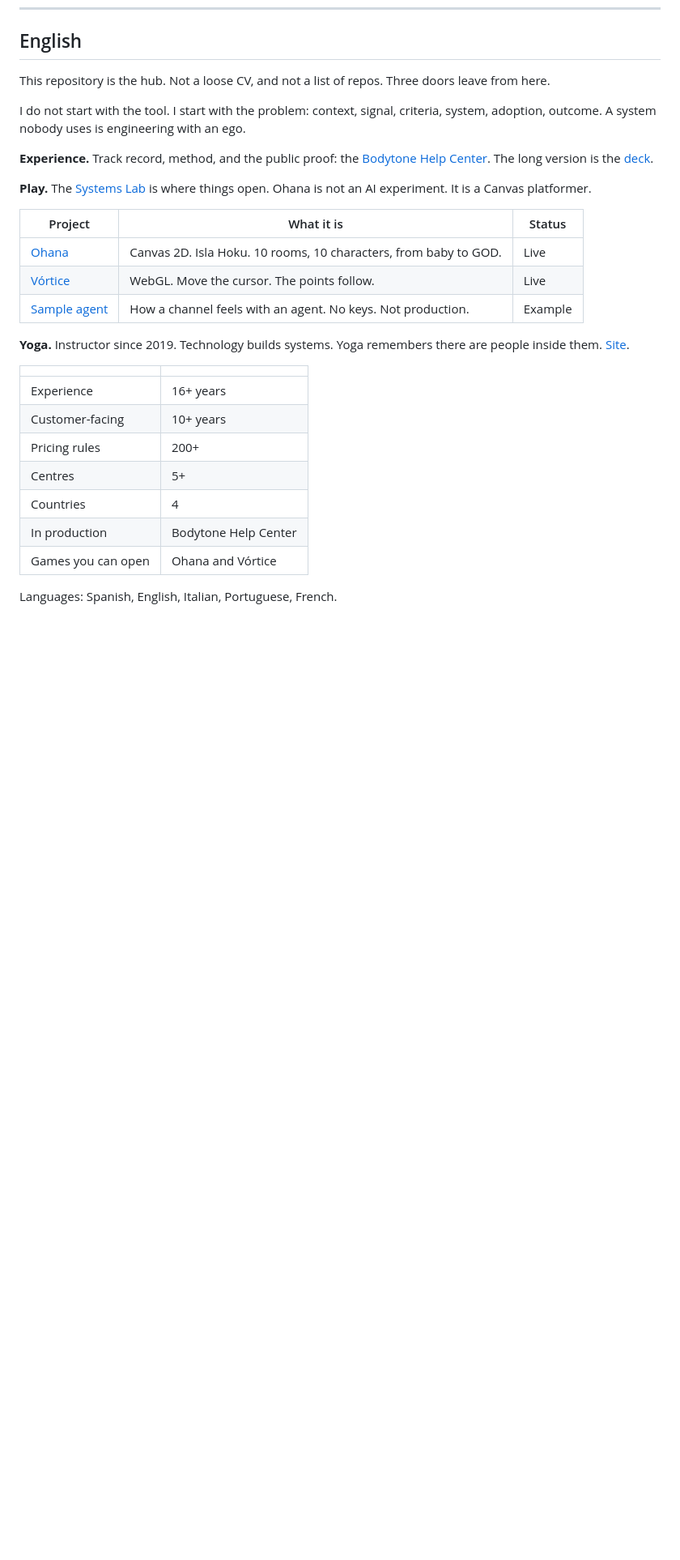
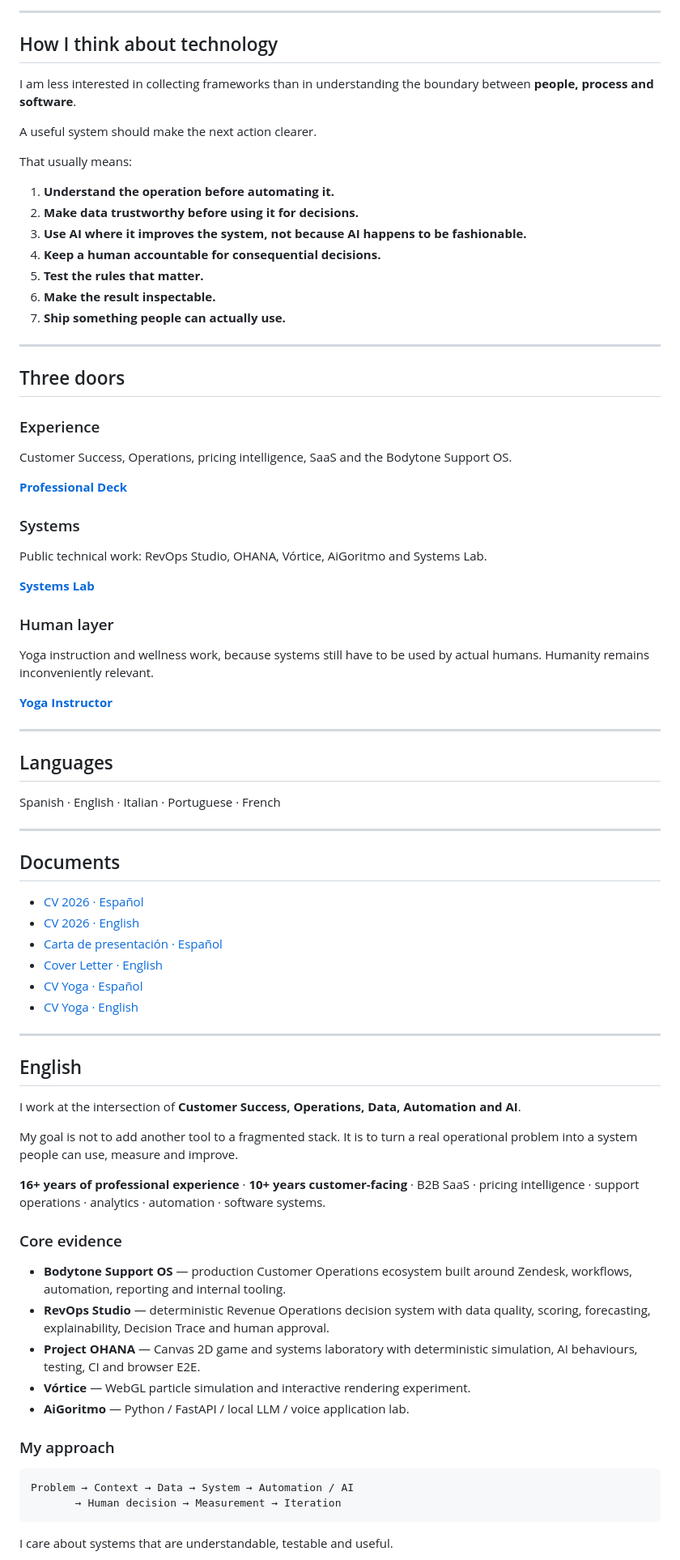
Before and after one commit to GracianB/GracianB, a Markdown page: README.md, the part around one of its changes. Shown at 81% size. Rendered like a GitHub page; blank space fills up the shorter version.

Commit message:
docs(profile): reposition GitHub hub around CS RevOps data AI and systems

````diff
--- a/README.md
+++ b/README.md
@@ -189,31 +163,81 @@ La herramienta es lo de menos. La pregunta es qué problema resuelve.
+---
+
+## How I think about technology
+
+I am less interested in collecting frameworks than in understanding the boundary between **people, process and software**.
+
+A useful system should make the next action clearer.
+
+That usually means:
+
+1. **Understand the operation before automating it.**
+2. **Make data trustworthy before using it for decisions.**
+3. **Use AI where it improves the system, not because AI happens to be fashionable.**
+4. **Keep a human accountable for consequential decisions.**
+5. **Test the rules that matter.**
+6. **Make the result inspectable.**
+7. **Ship something people can actually use.**
+
+---
+
+## Three doors
+
+### Experience
+Customer Success, Operations, pricing intelligence, SaaS and the Bodytone Support OS.
+
+**[Professional Deck](https://gracianb.github.io/professional-deck/)**
+
+### Systems
+Public technical work: RevOps Studio, OHANA, Vórtice, AiGoritmo and Systems Lab.
+
+**[Systems Lab](https://gracianb.github.io/systems-lab/)**
+
+### Human layer
+Yoga instruction and wellness work, because systems still have to be used by actual humans. Humanity remains inconveniently relevant.
+
+**[Yoga Instructor](https://gracianb.github.io/yoga-instructor/)**
+
+---
+
+## Languages
+
+Spanish · English · Italian · Portuguese · French
+
+---
+
+## Documents
+
+- [CV 2026 · Español](./Gracian_Baena_CV_2026_ES.pdf)
+- [CV 2026 · English](./Gracian_Baena_CV_2026_EN.pdf)
+- [Carta de presentación · Español](./Gracian_Baena_Carta_Presentacion_ES.pdf)
+- [Cover Letter · English](./Gracian_Baena_Cover_Letter_EN.pdf)
+- [CV Yoga · Español](./Gracian_Baena_CV_Yoga_ES.pdf)
+- [CV Yoga · English](./Gracian_Baena_CV_Yoga_EN.pdf)
+
+---
 
 ## English
 
-This repository is the hub. Not a loose CV, and not a list of repos. Three doors leave from here.
+I work at the intersection of **Customer Success, Operations, Data, Automation and AI**.
 
-I do not start with the tool. I start with the problem: context, signal, criteria, system, adoption, outcome. A system nobody uses is engineering with an ego.
+My goal is not to add another tool to a fragmented stack. It is to turn a real operational problem into a system people can use, measure and improve.
 
-**Experience.** Track record, method, and the public proof: the [Bodytone Help Center](https://bodytonehelp.zendesk.com/hc/es). The long version is the [deck](https://gracianb.github.io/professional-deck/).
+**16+ years of professional experience** · **10+ years customer-facing** · B2B SaaS · pricing intelligence · support operations · analytics · automation · software systems.
 
-**Play.** The [Systems Lab](https://gracianb.github.io/systems-lab/) is where things open. Ohana is not an AI experiment. It is a Canvas platformer.
+### Core evidence
 
-| Project | What it is | Status |
-| --- | --- | --- |
-| [Ohana](https://gracianb.github.io/project-ohana/) | Canvas 2D. Isla Hoku. 10 rooms, 10 characters, from baby to GOD. | Live |
-| [Vórtice](https://vortex-gilt-xi.vercel.app/) | WebGL. Move the cursor. The points follow. | Live |
-| [Sample agent](https://gracianb.github.io/systems-lab/#agente) | How a channel feels with an agent. No keys. Not production. | Example |
+- **Bodytone Support OS** — production Customer Operations ecosystem built around Zendesk, workflows, automation, reporting and internal tooling.
+- **RevOps Studio** — deterministic Revenue Operations decision system with data quality, scoring, forecasting, explainability, Decision Trace and human approval.
+- **Project OHANA** — Canvas 2D game and systems laboratory with deterministic simulation, AI behaviours, testing, CI and browser E2E.
+- **Vórtice** — WebGL particle simulation and interactive rendering experiment.
+- **AiGoritmo** — Python / FastAPI / local LLM / voice application lab.
 
-**Yoga.** Instructor since 2019. Technology builds systems. Yoga remembers there are people inside them. [Site](https://gracianb.github.io/yoga-instructor/).
+### My approach
 
-| | |
-| --- | --- |
-| Experience | 16+ years |
-| Customer-facing | 10+ years |
-| Pricing rules | 200+ |
-| Centres | 5+ |
-| Countries | 4 |
-| In production | Bodytone Help Center |
-| Games you can open | Ohana and Vórtice |
+```text
+Problem → Context → Data → System → Automation / AI
+       → Human decision → Measurement → Iteration
+```
 
-Languages: Spanish, English, Italian, Portuguese, French.
+I care about systems that are understandable, testable and useful.
 
````
Also changed, not shown: other parts of README.md (+133 -174 lines).
